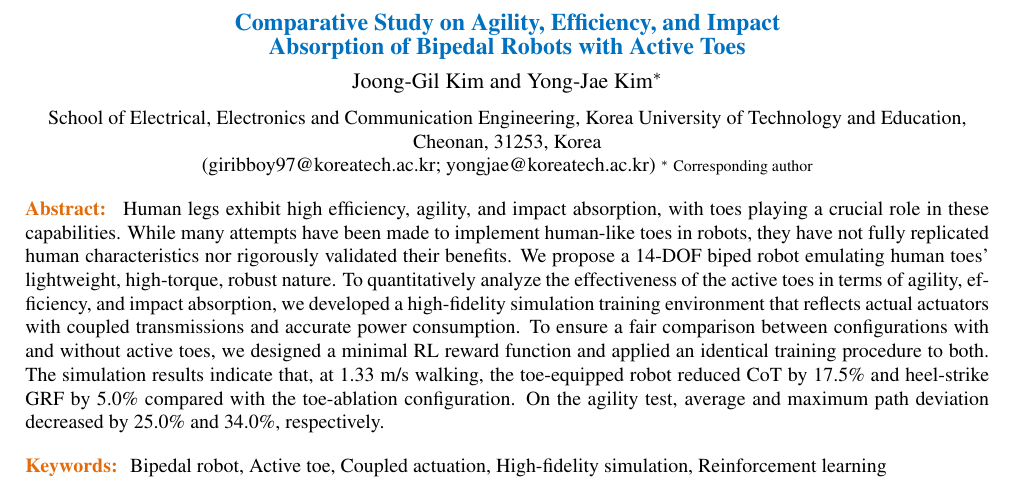
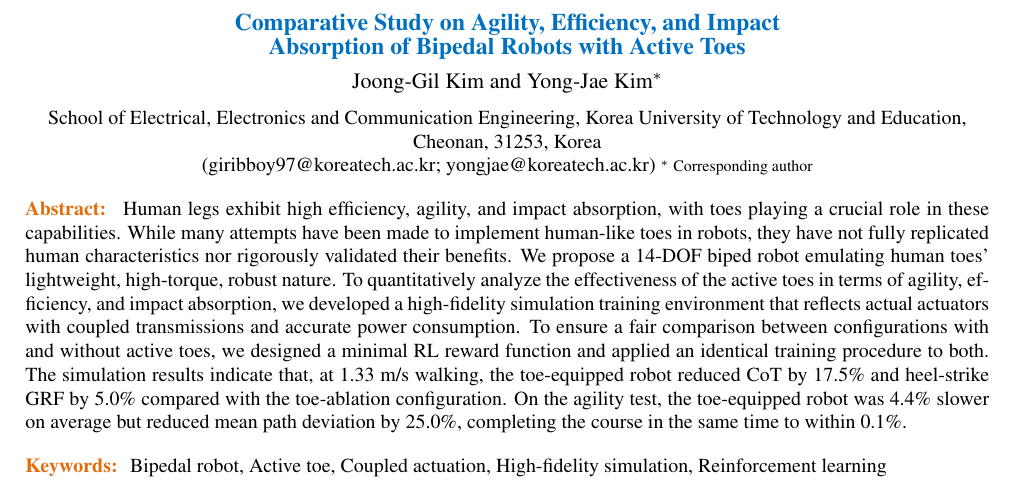
Before and after one commit to jkkim-irim/hyperleg_rl, a LaTeX document (ICCAS/ICCAS2026_HyperLeg_RL 20260524_0.tex): part of page 1 of 6, cut so that both start at the same text. Compiled offline with pdfLaTeX.

Commit message:
fix(ICCAS): report the T-test speed penalty in the abstract (item 1, L51)
The abstract cited only the two path-deviation gains (25.0% and 34.0%),
omitting that the toe-equipped model was slower. All three reviewers read
that as the agility claim outrunning the evidence.

Now states the unfavourable number first and quantifies the completion
time instead of characterising it:

  On the agility test, the toe-equipped robot was 4.4% slower on average
  but reduced mean path deviation by 25.0%, completing the course in the
  same time to within 0.1%.

All three figures match Table IV: avg. speed 2.085 vs 2.182 m/s (-4.4%),
avg. path deviation 0.231 vs 0.308 m (-25.0%), time to goal 16.06 vs
16.08 s (-0.1%). "to within 0.1%" replaces a hedge such as "essentially
the same" so the statement is arithmetic rather than a judgement about
significance, which R2 asked us not to make without a variability
analysis. Max path deviation (-34.0%) is dropped for space.

Co-Authored-By: Claude Opus 5 (1M context) <noreply@anthropic.com>

```diff
--- a/ICCAS/ICCAS2026_HyperLeg_RL 20260524_0.tex
+++ b/ICCAS/ICCAS2026_HyperLeg_RL 20260524_0.tex
@@ -48,8 +48,8 @@ Cheonan, 31253, Korea \\
     To ensure a fair comparison between configurations with and without active toes, we designed a minimal RL reward
     function and applied an identical training procedure to both. The simulation results indicate that, at
     1.33~m/s walking, the toe-equipped robot reduced CoT by 17.5\% and heel-strike GRF by 5.0\% compared with the
-    toe-ablation configuration. On the agility test, average and maximum path deviation decreased by 25.0\% and
-    34.0\%, respectively.
+    toe-ablation configuration. On the agility test, the toe-equipped robot was 4.4\% slower on average
+    but reduced mean path deviation by 25.0\%, completing the course in the same time to within 0.1\%.
 }
 
 \keywords{
```
